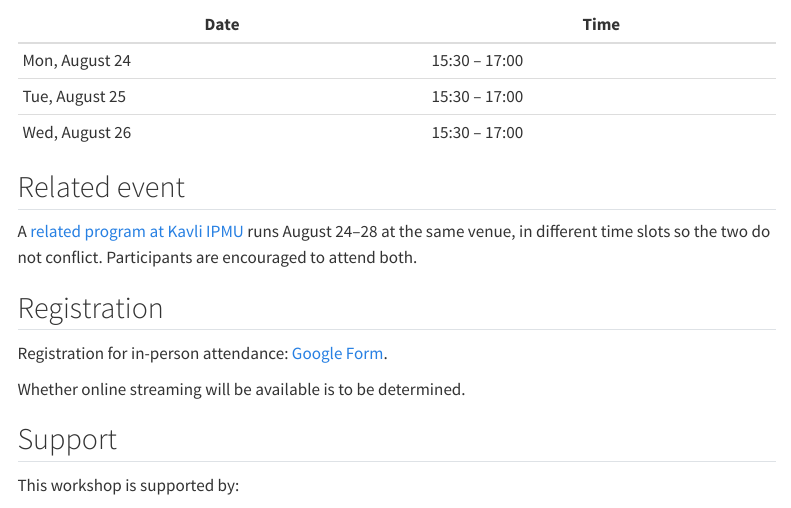
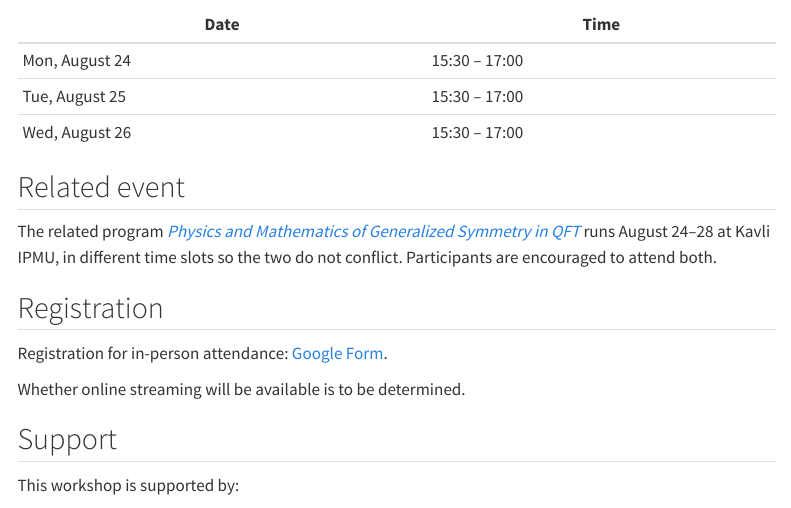
Before and after one commit to kantohm11/QCA_K_2026_website, a Quarto document (index.qmd): the page in a window 1100 px wide, from 520 px down. Rendered offline with R 4.5, knitr and Pandoc in place of Quarto, with nearby package versions; menus at the side of the page are left out.

Commit message:
Name the related IPMU workshop in the link text

```diff
--- a/index.qmd
+++ b/index.qmd
@@ -38,7 +38,7 @@ Three-day lecture series by [Bowen Yang](https://yangbowenmath.github.io/yangbow
 
 ## Related event
 
-A [related program at Kavli IPMU](https://indico.ipmu.jp/event/523/) runs August 24–28 at the same venue, in different time slots so the two do not conflict. Participants are encouraged to attend both.
+The related program [*Physics and Mathematics of Generalized Symmetry in QFT*](https://indico.ipmu.jp/event/523/) runs August 24–28 at Kavli IPMU, in different time slots so the two do not conflict. Participants are encouraged to attend both.
 
 ## Registration
 
```
Also changed, not shown: 1 other file.
